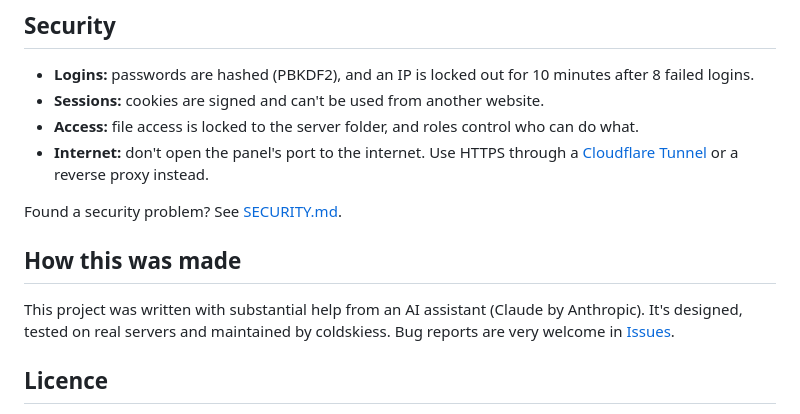
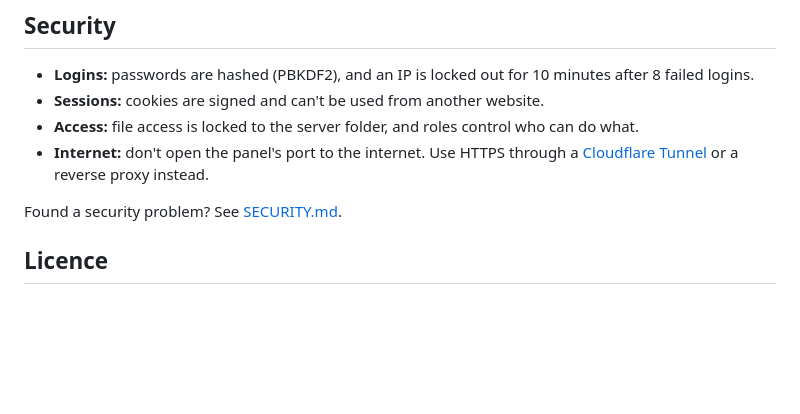
Before and after one commit to coldskiess/craftlehem-panel, a Markdown page: README.md, the part around the change. GitHub-like rendering; blank space fills up the shorter version.

```diff
--- a/README.md
+++ b/README.md
@@ -104,9 +104,6 @@ An optional paid add-on (US$14.99 once, including updates) that funds developmen
 
 Found a security problem? See [SECURITY.md](SECURITY.md).
 
-## How this was made
-
-This project was written with substantial help from an AI assistant (Claude by Anthropic). It's designed, tested on real servers and maintained by coldskiess. Bug reports are very welcome in [Issues](https://github.com/coldskiess/craftlehem-panel/issues).
 
 ## Licence
 
```
